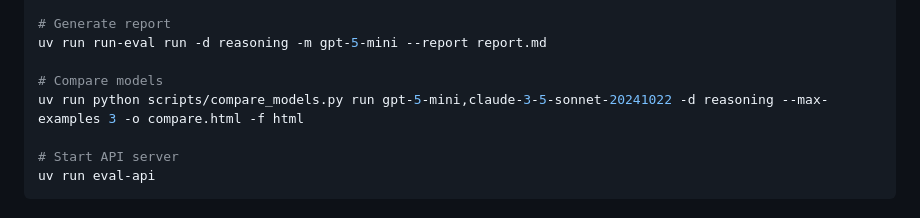
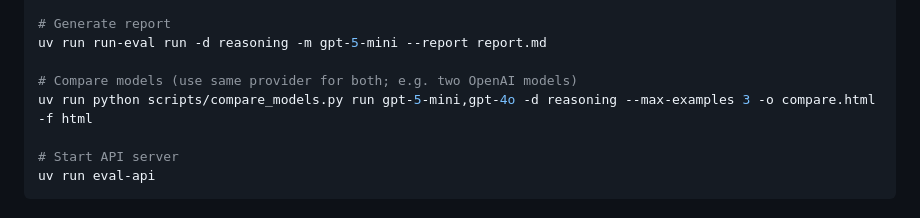
Before and after one commit to rmaganza/learning-eval-llm-lab, a Markdown page: README.md, the part around the change. Drawn GitHub-style.

Commit message:
fix example in README

```diff
--- a/README.md
+++ b/README.md
@@ -42,8 +42,8 @@ uv run run-eval run -d reasoning -m gpt-5-mini --max-examples 5
 # Generate report
 uv run run-eval run -d reasoning -m gpt-5-mini --report report.md
 
-# Compare models
-uv run python scripts/compare_models.py run gpt-5-mini,claude-3-5-sonnet-20241022 -d reasoning --max-examples 3 -o compare.html -f html
+# Compare models (use same provider for both; e.g. two OpenAI models)
+uv run python scripts/compare_models.py run gpt-5-mini,gpt-4o -d reasoning --max-examples 3 -o compare.html -f html
 
 # Start API server
 uv run eval-api
```
